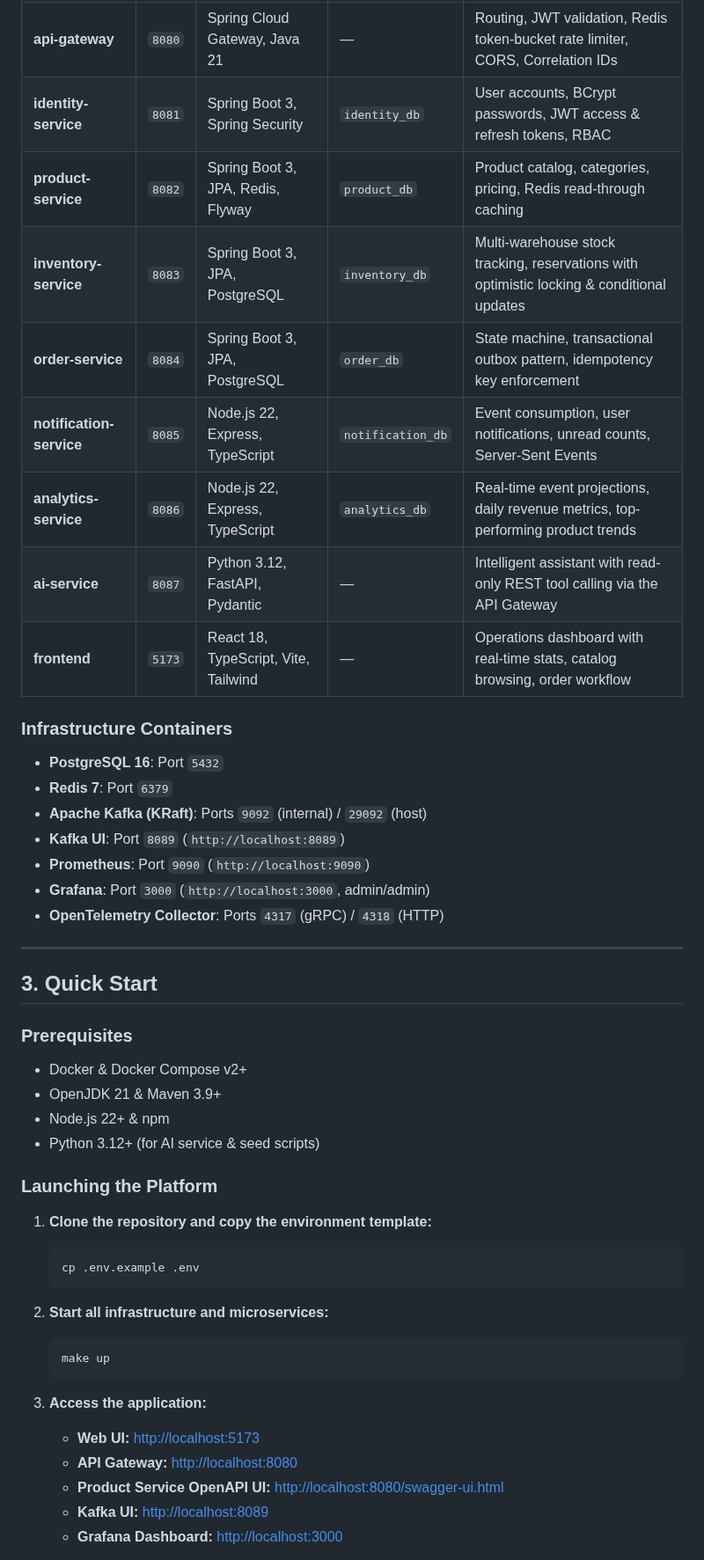
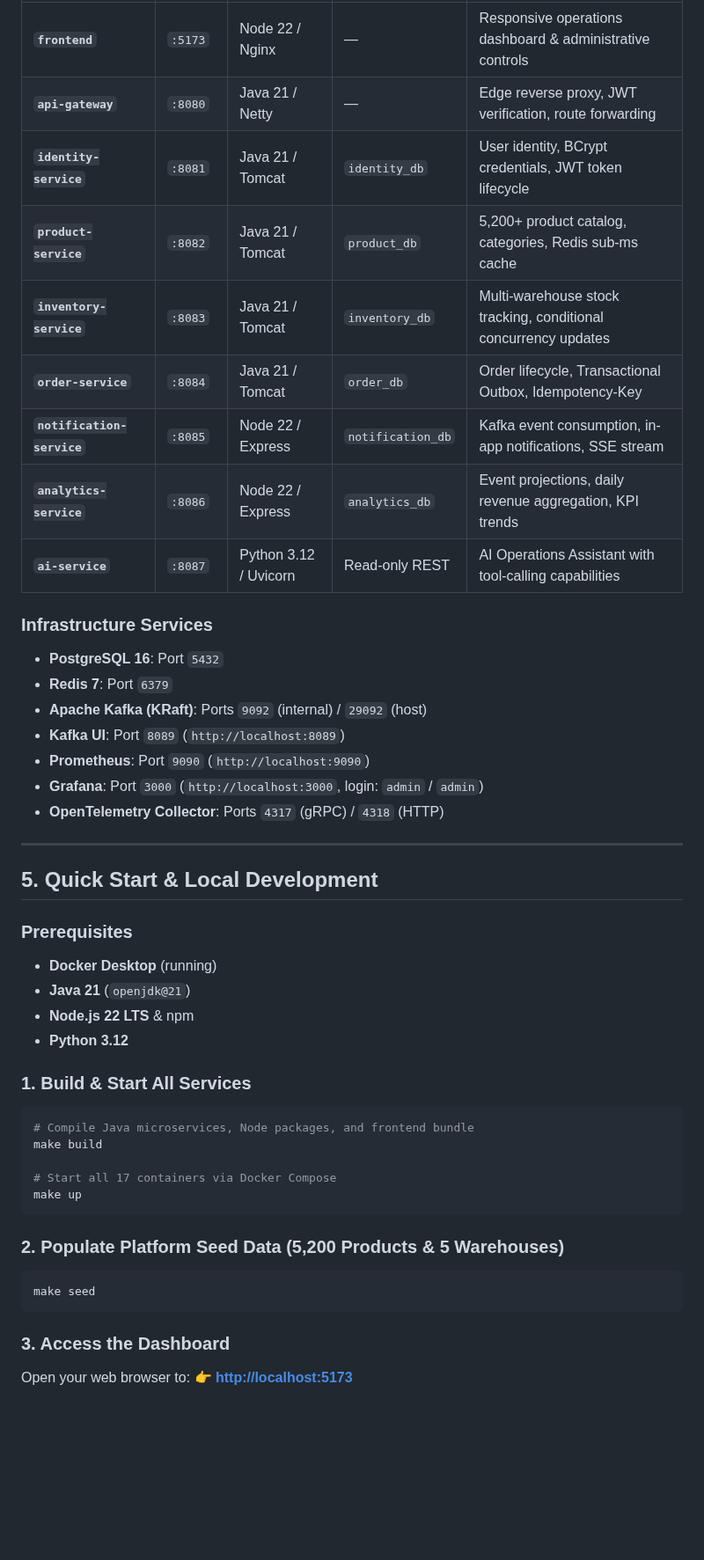
Before and after one commit to AbQaadir/food-operation-platform, a Markdown page: README.md, the part around one of its changes. Shown at 88% size. GitHub-like rendering; blank space fills up the shorter version.

````diff
--- a/README.md
+++ b/README.md
@@ -77,50 +160,48 @@ flowchart TD
 |---|---|---|---|---|
-| **api-gateway** | `8080` | Spring Cloud Gateway, Java 21 | — | Routing, JWT validation, Redis token-bucket rate limiter, CORS, Correlation IDs |
-| **identity-service** | `8081` | Spring Boot 3, Spring Security | `identity_db` | User accounts, BCrypt passwords, JWT access & refresh tokens, RBAC |
-| **product-service** | `8082` | Spring Boot 3, JPA, Redis, Flyway | `product_db` | Product catalog, categories, pricing, Redis read-through caching |
-| **inventory-service** | `8083` | Spring Boot 3, JPA, PostgreSQL | `inventory_db` | Multi-warehouse stock tracking, reservations with optimistic locking & conditional updates |
-| **order-service** | `8084` | Spring Boot 3, JPA, PostgreSQL | `order_db` | State machine, transactional outbox pattern, idempotency key enforcement |
-| **notification-service** | `8085` | Node.js 22, Express, TypeScript | `notification_db` | Event consumption, user notifications, unread counts, Server-Sent Events |
-| **analytics-service** | `8086` | Node.js 22, Express, TypeScript | `analytics_db` | Real-time event projections, daily revenue metrics, top-performing product trends |
-| **ai-service** | `8087` | Python 3.12, FastAPI, Pydantic | — | Intelligent assistant with read-only REST tool calling via the API Gateway |
-| **frontend** | `5173` | React 18, TypeScript, Vite, Tailwind | — | Operations dashboard with real-time stats, catalog browsing, order workflow |
+| **`frontend`** | `:5173` | Node 22 / Nginx | — | Responsive operations dashboard & administrative controls |
+| **`api-gateway`** | `:8080` | Java 21 / Netty | — | Edge reverse proxy, JWT verification, route forwarding |
+| **`identity-service`** | `:8081` | Java 21 / Tomcat | `identity_db` | User identity, BCrypt credentials, JWT token lifecycle |
+| **`product-service`** | `:8082` | Java 21 / Tomcat | `product_db` | 5,200+ product catalog, categories, Redis sub-ms cache |
+| **`inventory-service`** | `:8083` | Java 21 / Tomcat | `inventory_db` | Multi-warehouse stock tracking, conditional concurrency updates |
+| **`order-service`** | `:8084` | Java 21 / Tomcat | `order_db` | Order lifecycle, Transactional Outbox, Idempotency-Key |
+| **`notification-service`**| `:8085` | Node 22 / Express| `notification_db` | Kafka event consumption, in-app notifications, SSE stream |
+| **`analytics-service`** | `:8086` | Node 22 / Express| `analytics_db` | Event projections, daily revenue aggregation, KPI trends |
+| **`ai-service`** | `:8087` | Python 3.12 / Uvicorn | Read-only REST | AI Operations Assistant with tool-calling capabilities |
 
-### Infrastructure Containers
-
+### Infrastructure Services
 - **PostgreSQL 16**: Port `5432`
 - **Redis 7**: Port `6379`
 - **Apache Kafka (KRaft)**: Ports `9092` (internal) / `29092` (host)
 - **Kafka UI**: Port `8089` (`http://localhost:8089`)
 - **Prometheus**: Port `9090` (`http://localhost:9090`)
-- **Grafana**: Port `3000` (`http://localhost:3000`, admin/admin)
+- **Grafana**: Port `3000` (`http://localhost:3000`, login: `admin` / `admin`)
 - **OpenTelemetry Collector**: Ports `4317` (gRPC) / `4318` (HTTP)
 
 ---
 
-## 3. Quick Start
+## 5. Quick Start & Local Development
 
 ### Prerequisites
-- Docker & Docker Compose v2+
-- OpenJDK 21 & Maven 3.9+
-- Node.js 22+ & npm
-- Python 3.12+ (for AI service & seed scripts)
+- **Docker Desktop** (running)
+- **Java 21** (`openjdk@21`)
+- **Node.js 22 LTS** & npm
+- **Python 3.12**
 
-### Launching the Platform
+### 1. Build & Start All Services
+```bash
+# Compile Java microservices, Node packages, and frontend bundle
+make build
 
-1. **Clone the repository and copy the environment template:**
-   ```bash
-   cp .env.example .env
-   ```
+# Start all 17 containers via Docker Compose
+make up
+```
 
-2. **Start all infrastructure and microservices:**
-   ```bash
-   make up
-   ```
+### 2. Populate Platform Seed Data (5,200 Products & 5 Warehouses)
+```bash
+make seed
+```
 
-3. **Access the application:**
-   - **Web UI:** [http://localhost:5173](http://localhost:5173)
-   - **API Gateway:** [http://localhost:8080](http://localhost:8080)
-   - **Product Service OpenAPI UI:** [http://localhost:8080/swagger-ui.html](http://localhost:8080/swagger-ui.html)
-   - **Kafka UI:** [http://localhost:8089](http://localhost:8089)
-   - **Grafana Dashboard:** [http://localhost:3000](http://localhost:3000)
+### 3. Access the Dashboard
+Open your web browser to:
+👉 **[http://localhost:5173](http://localhost:5173)**
 
````
Also changed, not shown: other parts of README.md (+177 -86 lines), docs/architecture/dashboard-full.png (added).
